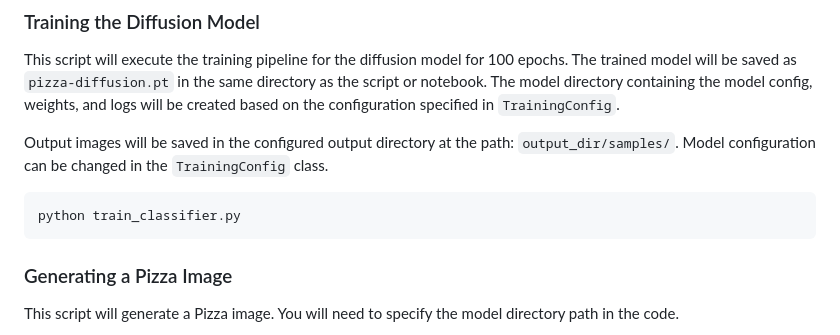
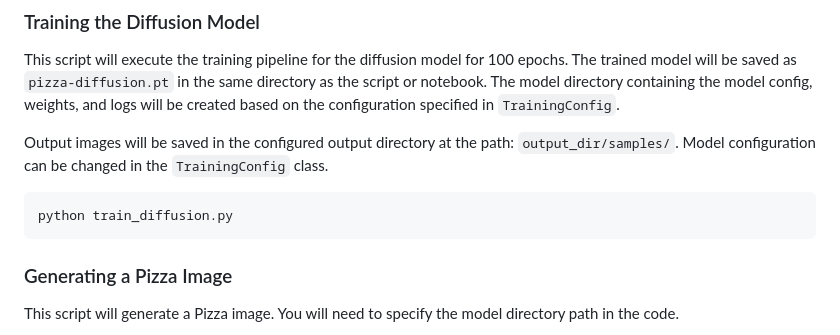
Before and after one commit to pshkrh/food-clf-gen, a Markdown page: README.md, the part around the change. GitHub-like rendering.

Commit message:
Fix python file name

````diff
--- a/README.md
+++ b/README.md
@@ -88,7 +88,7 @@ The model directory containing the model config, weights, and logs will be creat
 Output images will be saved in the configured output directory at the path: ```output_dir/samples/```. Model configuration can be changed in the ```TrainingConfig``` class.
 
 ```shell
-python train_classifier.py
+python train_diffusion.py
 ```
 
 ### Generating a Pizza Image
````
